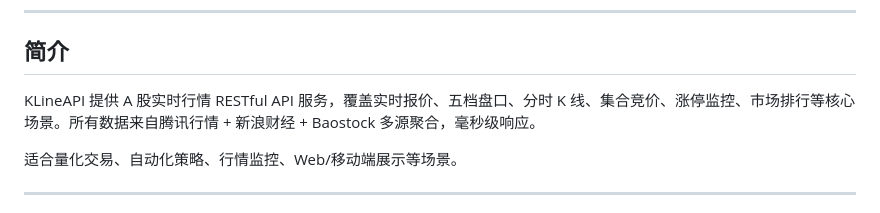
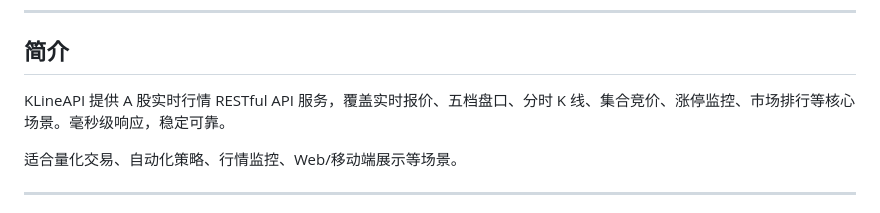
Before and after one commit to kraine2008-ux/klineapi, a Markdown page: README.md, the part around the change. GitHub-like rendering.

Commit message:
Remove data source references from README

```diff
--- a/README.md
+++ b/README.md
@@ -9,7 +9,7 @@
 
 ## 简介
 
-KLineAPI 提供 A 股实时行情 RESTful API 服务，覆盖实时报价、五档盘口、分时 K 线、集合竞价、涨停监控、市场排行等核心场景。所有数据来自腾讯行情 + 新浪财经 + Baostock 多源聚合，毫秒级响应。
+KLineAPI 提供 A 股实时行情 RESTful API 服务，覆盖实时报价、五档盘口、分时 K 线、集合竞价、涨停监控、市场排行等核心场景。毫秒级响应，稳定可靠。
 
 适合量化交易、自动化策略、行情监控、Web/移动端展示等场景。
 
```
